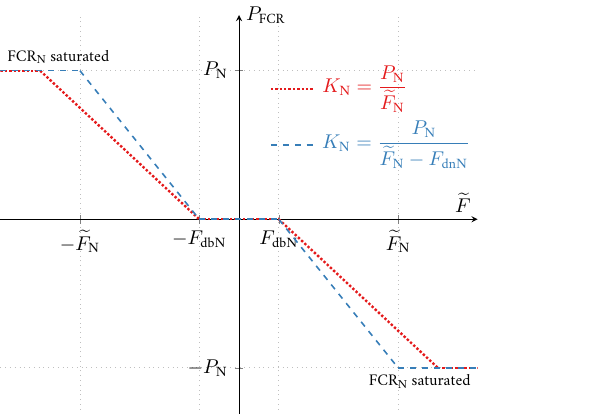
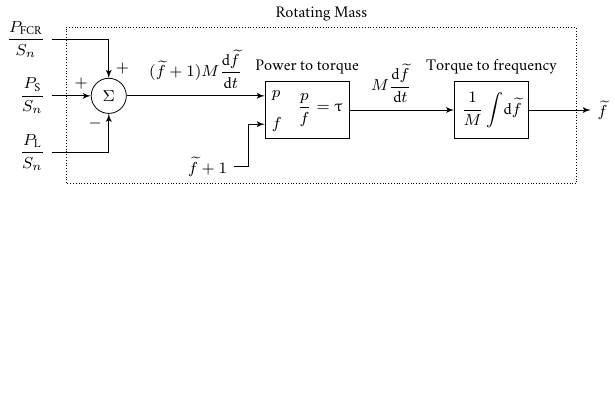
Before and after one commit to santosmota/PhD_Daniel_Mota_StandAlonePics, a LaTeX figure (main.tex, which reads Sources/NonLinRotMassBlockDiag.tex): the whole page, the shorter picture padded with empty space. Compiled offline with pdfLaTeX.

Commit message:
NonLinRotMassBlockDiag

```diff
--- a/Sources/NonLinRotMassBlockDiag.tex
+++ b/Sources/NonLinRotMassBlockDiag.tex
@@ -15,7 +15,7 @@
 
 \draw [fonte,<-] (SumP) to
     node[anchor=west, pos=0.25] () {$+$} ++(0,1) to
-    node[anchor=east, pos=1] () {$\dfrac{P_\textrm{P}}{S_n}$ } ++(-1,0);
+    node[anchor=east, pos=1] () {$\dfrac{P_\textrm{FCR}}{S_n}$ } ++(-1,0);
 
 \draw [fonte,<-] (SumP) to
     node[anchor=south, pos=0.25] () {$+$}
@@ -28,20 +28,20 @@
 % division box - Torque
 \node at ($(SumP)+(3.5,-0.25)$) [caixa] (div) {};
 \node at ($(div.west) + (0,0.25)$) [fonte, anchor=west] (pin) {$p$};
-\node at ($(div.west) + (0,-0.25)$) [fonte, anchor=west] (win) {$\mathtt{f}$};
-\node at (div.east) [fonte, anchor=east] (tauout) {$\dfrac{p}{\mathtt{f}}=\uptau$};
+\node at ($(div.west) + (0,-0.25)$) [fonte, anchor=west] (win) {$f$}; % f
+\node at (div.east) [fonte, anchor=east] (tauout) {$\dfrac{p}{f}=\uptau$}; % f
 \node at (div.north) [fonte, anchor=south] () {Power to torque};
-\draw [->, fonte] (SumP) to node [anchor=south,pos=0.5] () {$(\widetilde{\mathtt{f}} + 1) M \dfrac{\textrm{d} \widetilde{\mathtt{f}}}{\textrm{d} t}$} (pin);
+\draw [->, fonte] (SumP) to node [anchor=south,pos=0.5] () {$(\widetilde{f} + 1) M \dfrac{\textrm{d} \widetilde{f}}{\textrm{d} t}$} (pin);
 \draw [<-, fonte] (win) to ++(-0.5,0) to ++(0,-0.75) to
-    node [anchor=east,pos=1.0] () {$\widetilde{\mathtt{f}}+1$} ++(-0.25,0);
+    node [anchor=east,pos=1.0] () {$\widetilde{f}+1$} ++(-0.25,0);
 
 % dividing by M
-\node at ($(div)+(3.25,0)$) [block] (DivMs) {$\dfrac{1}{M}  \displaystyle \int \textrm{d} \widetilde{\mathtt{f}} $};
+\node at ($(div)+(3.25,0)$) [block] (DivMs) {$\dfrac{1}{M}  \displaystyle \int \! \textrm{d} \widetilde{f} $};
 \node at (DivMs.north) [fonte, anchor=south] () {Torque to frequency};
 \draw [->, fonte] (tauout) to
-    node [anchor=south,pos=0.5] () {$M \dfrac{\textrm{d} \widetilde{\mathtt{f}}}{\textrm{d} t}$} (DivMs);  % \uptau_\textrm{acc}
+    node [anchor=south,pos=0.4] () {$M \dfrac{\textrm{d} \widetilde{f}}{\textrm{d} t}$} (DivMs);  % \uptau_\textrm{acc}
 \draw [->, fonte] (DivMs) to
-    node [anchor=west,pos=1] () {$\widetilde{\mathtt{f}}$} ++(1.75,0);
+    node [anchor=west,pos=1] () {$\widetilde{f}$} ++(1.75,0);
 
 % rotating mass block
 \draw [densely dotted, fonte] ($(SumP)+(-0.75,1.2)$)
```
Also changed, not shown: Sources/PHILScalingMethod.tex (+4 -4 lines), main.tex (+2 -2 lines).
